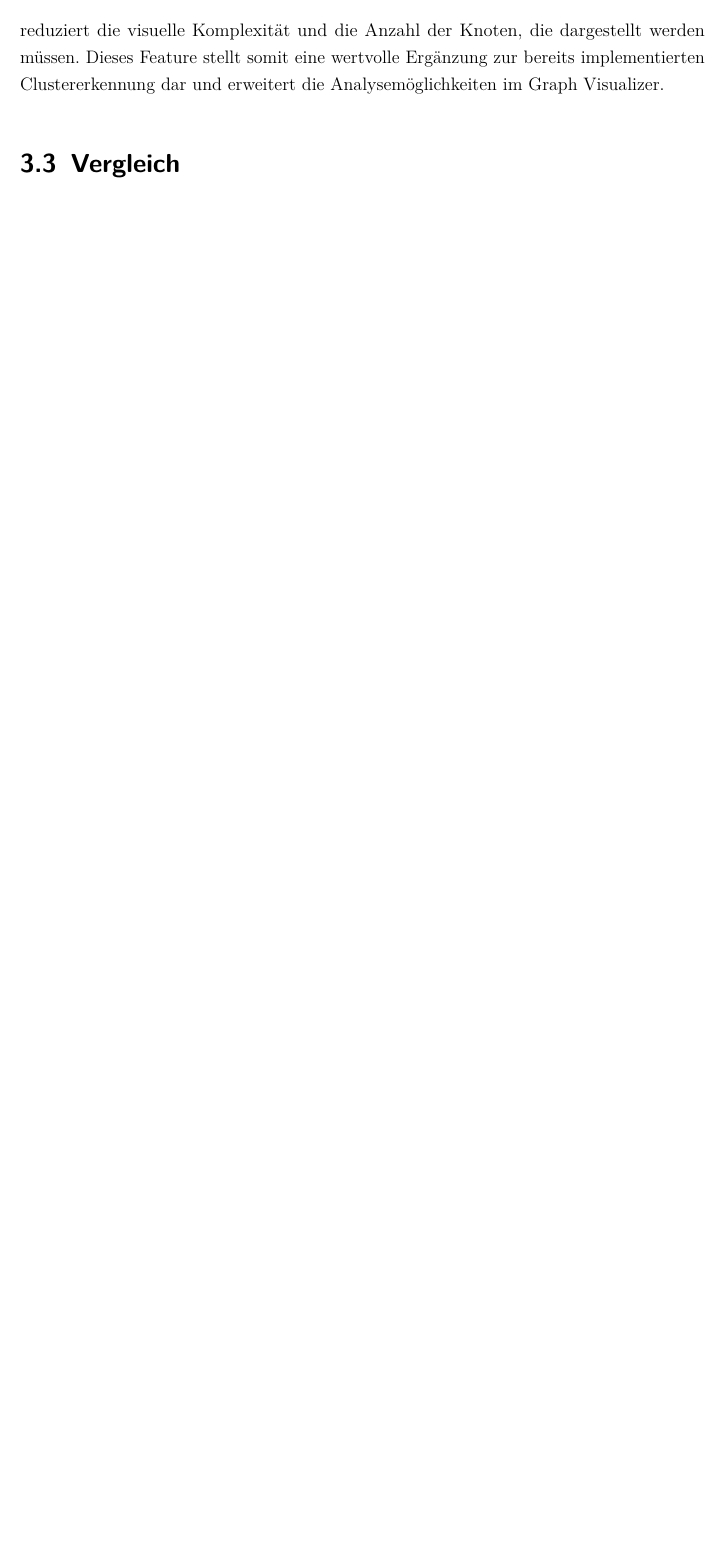
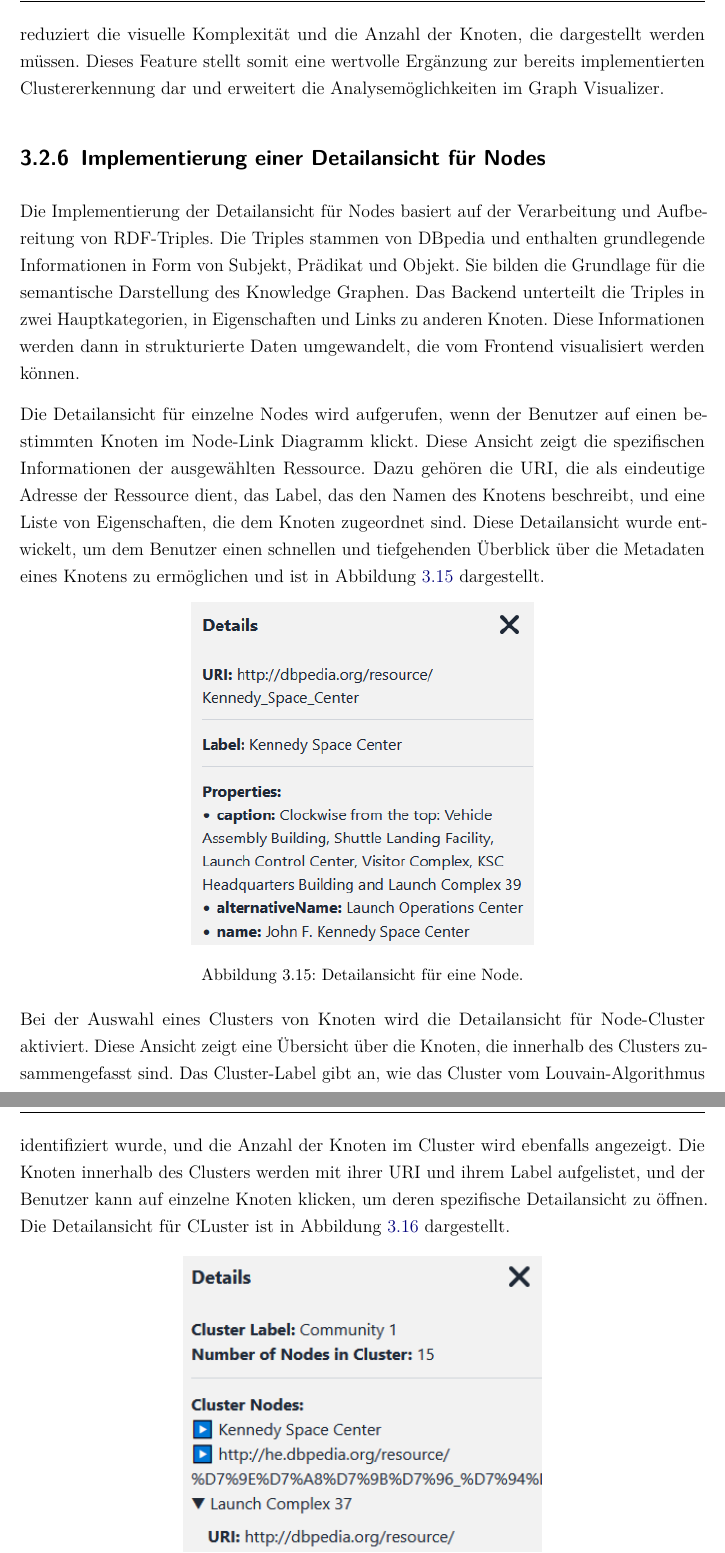
Before and after one commit to jwiedenmann/DHBW_T3100, a LaTeX document (tex/main.tex, which reads tex/content/chapter/03.tex): part of page 49 of 54 before the commit and two parts of pages 49 and 50 of 56 after it, the two joined at a grey line, cut so that both start at the same text, the shorter picture padded with empty space. Compiled offline with pdfLaTeX.

Commit message:
node details

```diff
--- a/tex/content/chapter/03.tex
+++ b/tex/content/chapter/03.tex
@@ -452,3 +452,17 @@ Die Umsetzung dieser Funktion basiert auf der Berechnung der Cluster durch den L
 
 Dieses Feature wurde entwickelt, um den Anforderungen nach besserer Performance (\hyperref[NFR01]{NFR01}) und Benutzerfreundlichkeit (\hyperref[NFR05]{NFR05}) gerecht zu werden. Insbesondere wenn Benutzer mit sehr großen Graphen arbeiten wird die Performance reduziert und die Übersichtlichkeit sinkt aufgrund der vielen Knoten und Verbindungen. Die Zusammenfassung reduziert die visuelle Komplexität und die Anzahl der Knoten, die dargestellt werden müssen. Dieses Feature stellt somit eine wertvolle Ergänzung zur bereits implementierten Clustererkennung dar und erweitert die Analysemöglichkeiten im Graph Visualizer.
 
+\subsection{Implementierung einer Detailansicht für Nodes}
+
+Die Implementierung der Detailansicht für Nodes basiert auf der Verarbeitung und Aufbereitung von RDF-Triples. Die Triples stammen von DBpedia und enthalten grundlegende Informationen in Form von Subjekt, Prädikat und Objekt. Sie bilden die Grundlage für die semantische Darstellung des Knowledge Graphen. Das Backend unterteilt die Triples in zwei Hauptkategorien, in Eigenschaften und Links zu anderen Knoten. Diese Informationen werden dann in strukturierte Daten umgewandelt, die vom Frontend visualisiert werden können.
+
+Die Detailansicht für einzelne Nodes wird aufgerufen, wenn der Benutzer auf einen bestimmten Knoten im Node-Link Diagramm klickt. Diese Ansicht zeigt die spezifischen Informationen der ausgewählten Ressource. Dazu gehören die URI, die als eindeutige Adresse der Ressource dient, das Label, das den Namen des Knotens beschreibt, und eine Liste von Eigenschaften, die dem Knoten zugeordnet sind. Diese Detailansicht wurde entwickelt, um dem Benutzer einen schnellen und tiefgehenden Überblick über die Metadaten eines Knotens zu ermöglichen und ist in Abbildung \ref{fig:realization:implementation:NodeDetails} dargestellt.
+
+\begin{figure}[h]
+    \centering
+    \includegraphics[height=.5\textwidth]{images/03/NodeDetails.png}
+    \caption{Detailansicht für eine Node.}
+    \label{fig:realization:implementation:NodeDetails}
+\end{figure}
+
+Bei der Auswahl eines Clusters von Knoten wird die Detailansicht für Node-Cluster aktiviert. Diese Ansicht zeigt eine Übersicht über die Knoten, die innerhalb des Clusters zusammengefasst sind. Das Cluster-Label gibt an, wie das Cluster vom Louvain-Algorithmus identifiziert wurde, und die Anzahl der Knoten im Cluster wird ebenfalls angezeigt. Die Knoten innerhalb des Clusters werden mit ihrer URI und ihrem Label aufgelistet, und der Benutzer kann auf einzelne Knoten klicken, um deren spezifische Detailansicht zu öffnen. Die Detailansicht für CLuster ist in Abbildung \ref{fig:realization:implementation:ClusterDetails} dargestellt.
```
Also changed, not shown: tex/images/03/ClusterDetails.png (added), tex/images/03/NodeDetails.png (added), tex/content/chapter/03.tex (25 more changed lines).
